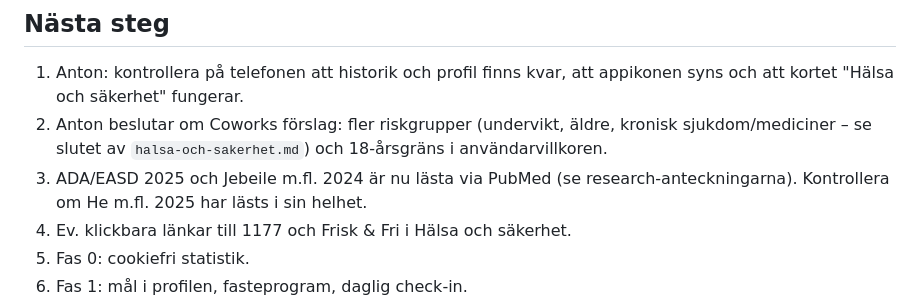
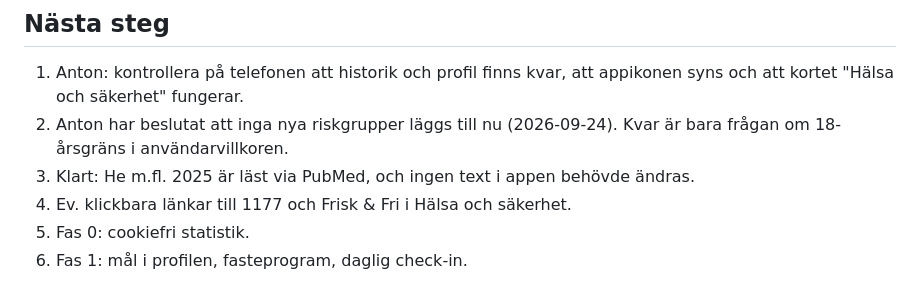
Before and after one commit to Pighills/Fasta, a Markdown page: docs/STATUS.md, the part around the change. GitHub-like rendering.

Commit message:
Uppdatera status: beslut om riskgrupper och kontrollerade källor
Co-Authored-By: Claude Opus 5.5 <noreply@anthropic.com>

```diff
--- a/docs/STATUS.md
+++ b/docs/STATUS.md
@@ -19,8 +19,8 @@ Uppdateras av AI-assistenten i slutet av varje arbetspass.
 
 ## Nästa steg
 1. Anton: kontrollera på telefonen att historik och profil finns kvar, att appikonen syns och att kortet "Hälsa och säkerhet" fungerar.
-2. Anton beslutar om Coworks förslag: fler riskgrupper (undervikt, äldre, kronisk sjukdom/mediciner – se slutet av `halsa-och-sakerhet.md`) och 18-årsgräns i användarvillkoren.
-3. ADA/EASD 2025 och Jebeile m.fl. 2024 är nu lästa via PubMed (se research-anteckningarna). Kontrollera om He m.fl. 2025 har lästs i sin helhet.
+2. Anton har beslutat att inga nya riskgrupper läggs till nu (2026-09-24). Kvar är bara frågan om 18-årsgräns i användarvillkoren.
+3. Klart: He m.fl. 2025 är läst via PubMed, och ingen text i appen behövde ändras.
 4. Ev. klickbara länkar till 1177 och Frisk & Fri i Hälsa och säkerhet.
 5. Fas 0: cookiefri statistik.
 6. Fas 1: mål i profilen, fasteprogram, daglig check-in.
```
